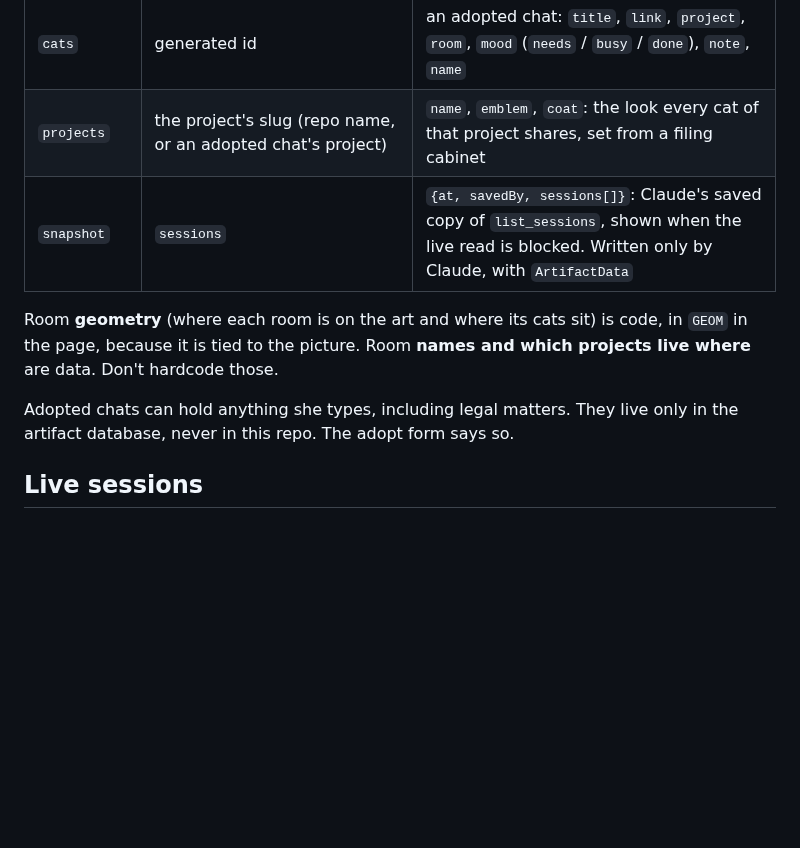
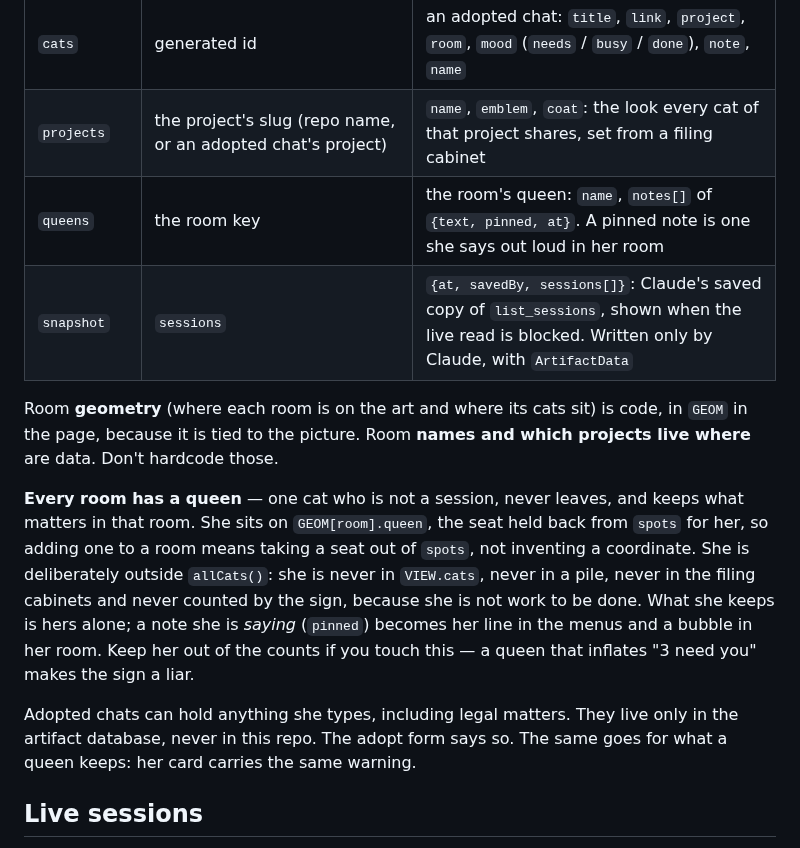
Before and after one commit to charredlatte/Pretty-Project-Portfolio, a Markdown page: CLAUDE.md, the part around the change. Rendered like a GitHub page; blank space fills up the shorter version.

```diff
--- a/CLAUDE.md
+++ b/CLAUDE.md
@@ -76,14 +76,24 @@ The artifact database, written by the page and seeded with `ArtifactData`:
 | `sessions` | the Claude Code session id | `name`, `room`: her rename or move of one session's cat |
 | `cats` | generated id | an adopted chat: `title`, `link`, `project`, `room`, `mood` (`needs` / `busy` / `done`), `note`, `name` |
 | `projects` | the project's slug (repo name, or an adopted chat's project) | `name`, `emblem`, `coat`: the look every cat of that project shares, set from a filing cabinet |
+| `queens` | the room key | the room's queen: `name`, `notes[]` of `{text, pinned, at}`. A pinned note is one she says out loud in her room |
 | `snapshot` | `sessions` | `{at, savedBy, sessions[]}`: Claude's saved copy of `list_sessions`, shown when the live read is blocked. Written only by Claude, with `ArtifactData` |
 
 Room **geometry** (where each room is on the art and where its cats sit) is code, in `GEOM` in
 the page, because it is tied to the picture. Room **names and which projects live where** are
 data. Don't hardcode those.
 
+**Every room has a queen** — one cat who is not a session, never leaves, and keeps what matters
+in that room. She sits on `GEOM[room].queen`, the seat held back from `spots` for her, so adding
+one to a room means taking a seat out of `spots`, not inventing a coordinate. She is deliberately
+outside `allCats()`: she is never in `VIEW.cats`, never in a pile, never in the filing cabinets
+and never counted by the sign, because she is not work to be done. What she keeps is hers alone;
+a note she is *saying* (`pinned`) becomes her line in the menus and a bubble in her room. Keep her
+out of the counts if you touch this — a queen that inflates "3 need you" makes the sign a liar.
+
 Adopted chats can hold anything she types, including legal matters. They live only in the
-artifact database, never in this repo. The adopt form says so.
+artifact database, never in this repo. The adopt form says so. The same goes for what a queen
+keeps: her card carries the same warning.
 
 ## Live sessions
 
```
Also changed, not shown: README.md (+8 -2 lines).
